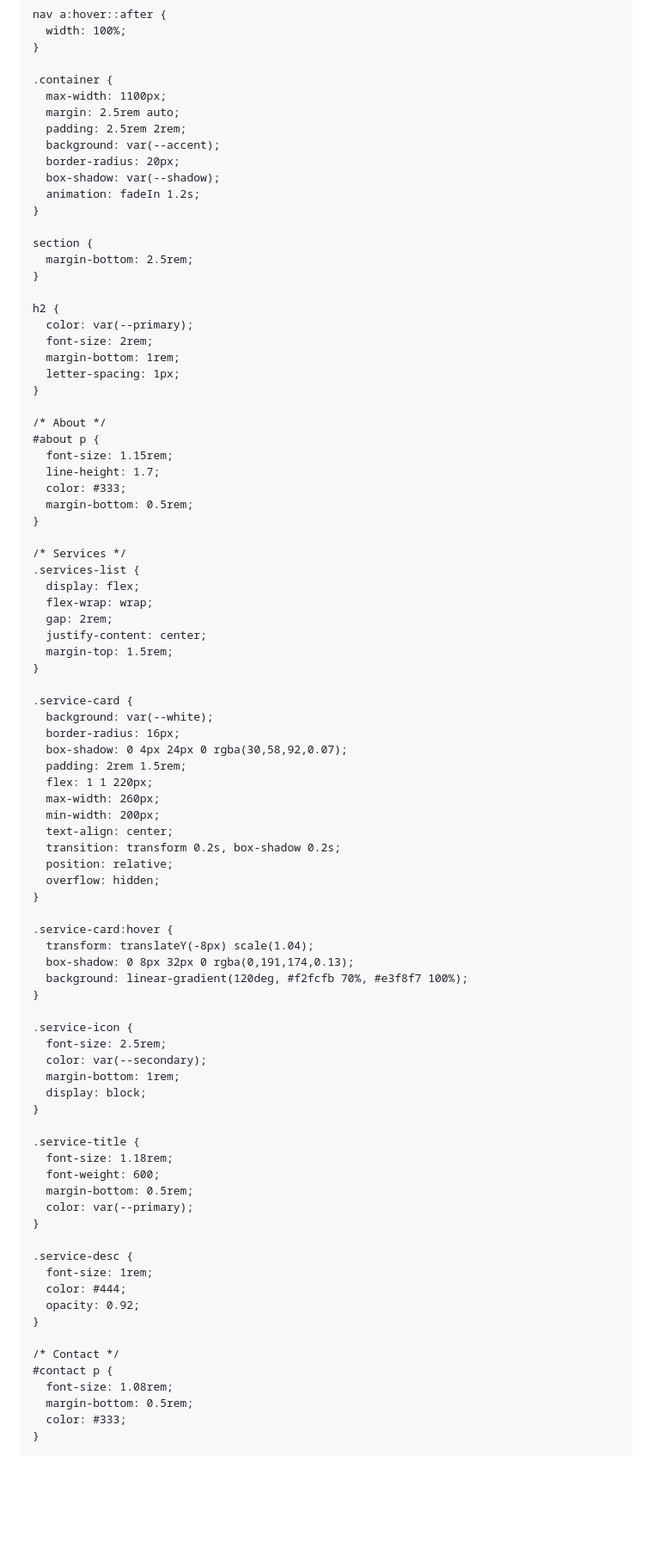
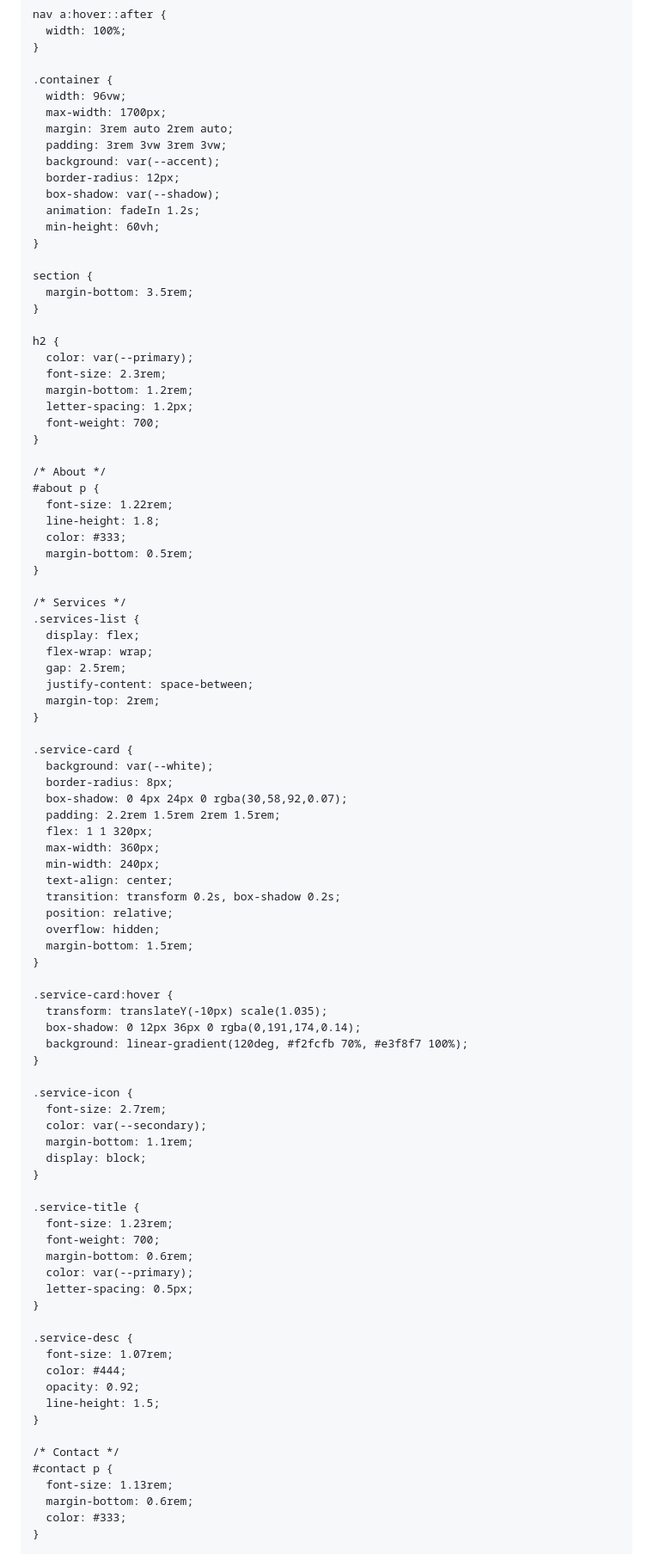
Before and after one commit to VimateGroup/vimate-website, a Markdown page: README.md, the part around one of its changes. Shown at 86% size. GitHub-like rendering; blank space fills up the shorter version.

```diff
--- a/README.md
+++ b/README.md
@@ -96,30 +107,33 @@
     }
 
     .container {
-      max-width: 1100px;
-      margin: 2.5rem auto;
-      padding: 2.5rem 2rem;
+      width: 96vw;
+      max-width: 1700px;
+      margin: 3rem auto 2rem auto;
+      padding: 3rem 3vw 3rem 3vw;
       background: var(--accent);
-      border-radius: 20px;
+      border-radius: 12px;
       box-shadow: var(--shadow);
       animation: fadeIn 1.2s;
+      min-height: 60vh;
     }
 
     section {
-      margin-bottom: 2.5rem;
+      margin-bottom: 3.5rem;
     }
 
     h2 {
       color: var(--primary);
-      font-size: 2rem;
-      margin-bottom: 1rem;
-      letter-spacing: 1px;
+      font-size: 2.3rem;
+      margin-bottom: 1.2rem;
+      letter-spacing: 1.2px;
+      font-weight: 700;
     }
 
     /* About */
     #about p {
-      font-size: 1.15rem;
-      line-height: 1.7;
+      font-size: 1.22rem;
+      line-height: 1.8;
       color: #333;
       margin-bottom: 0.5rem;
     }
@@ -128,55 +142,58 @@
     .services-list {
       display: flex;
       flex-wrap: wrap;
-      gap: 2rem;
-      justify-content: center;
-      margin-top: 1.5rem;
+      gap: 2.5rem;
+      justify-content: space-between;
+      margin-top: 2rem;
     }
 
     .service-card {
       background: var(--white);
-      border-radius: 16px;
+      border-radius: 8px;
       box-shadow: 0 4px 24px 0 rgba(30,58,92,0.07);
-      padding: 2rem 1.5rem;
-      flex: 1 1 220px;
-      max-width: 260px;
-      min-width: 200px;
+      padding: 2.2rem 1.5rem 2rem 1.5rem;
+      flex: 1 1 320px;
+      max-width: 360px;
+      min-width: 240px;
       text-align: center;
       transition: transform 0.2s, box-shadow 0.2s;
       position: relative;
       overflow: hidden;
+      margin-bottom: 1.5rem;
     }
 
     .service-card:hover {
-      transform: translateY(-8px) scale(1.04);
-      box-shadow: 0 8px 32px 0 rgba(0,191,174,0.13);
+      transform: translateY(-10px) scale(1.035);
+      box-shadow: 0 12px 36px 0 rgba(0,191,174,0.14);
       background: linear-gradient(120deg, #f2fcfb 70%, #e3f8f7 100%);
     }
 
     .service-icon {
-      font-size: 2.5rem;
+      font-size: 2.7rem;
       color: var(--secondary);
-      margin-bottom: 1rem;
+      margin-bottom: 1.1rem;
       display: block;
     }
 
     .service-title {
-      font-size: 1.18rem;
-      font-weight: 600;
-      margin-bottom: 0.5rem;
+      font-size: 1.23rem;
+      font-weight: 700;
+      margin-bottom: 0.6rem;
       color: var(--primary);
+      letter-spacing: 0.5px;
     }
 
     .service-desc {
-      font-size: 1rem;
+      font-size: 1.07rem;
       color: #444;
       opacity: 0.92;
+      line-height: 1.5;
     }
 
     /* Contact */
     #contact p {
-      font-size: 1.08rem;
-      margin-bottom: 0.5rem;
+      font-size: 1.13rem;
+      margin-bottom: 0.6rem;
       color: #333;
     }
 
```
Also changed, not shown: other parts of README.md (+60 -27 lines).
